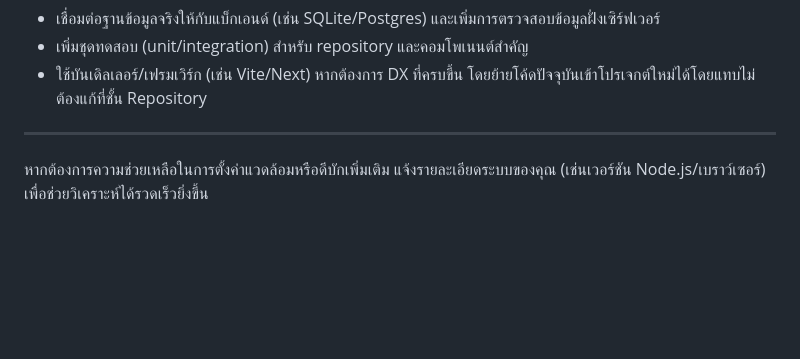
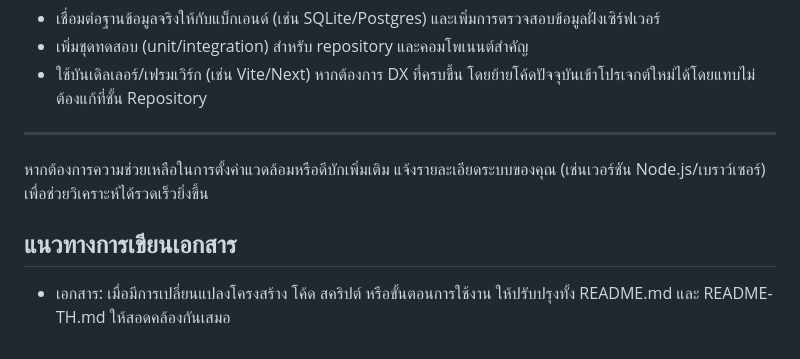
Before and after one commit to reaperinvest/todo, a Markdown page: README-TH.md, the part around the change. Rendered like a GitHub page; blank space fills up the shorter version.

Commit message:
docs: add contributor note to always update README.md and README-TH.md

```diff
--- a/README-TH.md
+++ b/README-TH.md
@@ -113,3 +113,7 @@ UI รองรับสถานะกำลังโหลดและแส
 ---
 
 หากต้องการความช่วยเหลือในการตั้งค่าแวดล้อมหรือดีบักเพิ่มเติม แจ้งรายละเอียดระบบของคุณ (เช่นเวอร์ชัน Node.js/เบราว์เซอร์) เพื่อช่วยวิเคราะห์ได้รวดเร็วยิ่งขึ้น
+
+## แนวทางการเขียนเอกสาร
+
+- เอกสาร: เมื่อมีการเปลี่ยนแปลงโครงสร้าง โค้ด สคริปต์ หรือขั้นตอนการใช้งาน ให้ปรับปรุงทั้ง README.md และ README-TH.md ให้สอดคล้องกันเสมอ
```
Also changed, not shown: README.md (+5 -0 lines).
